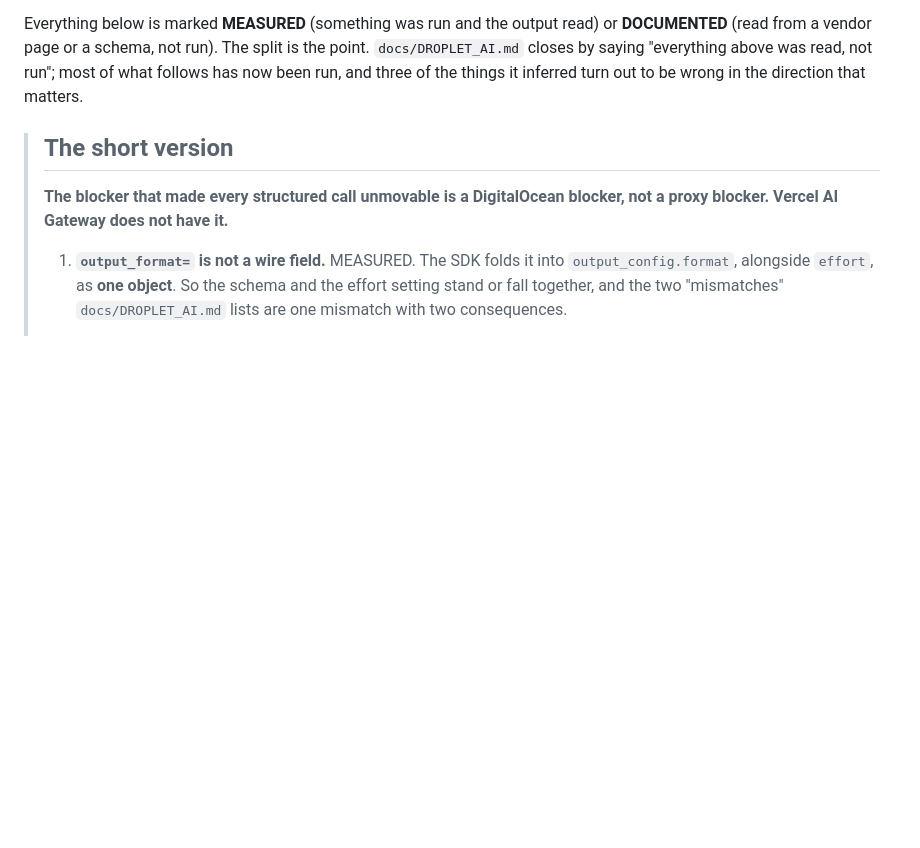
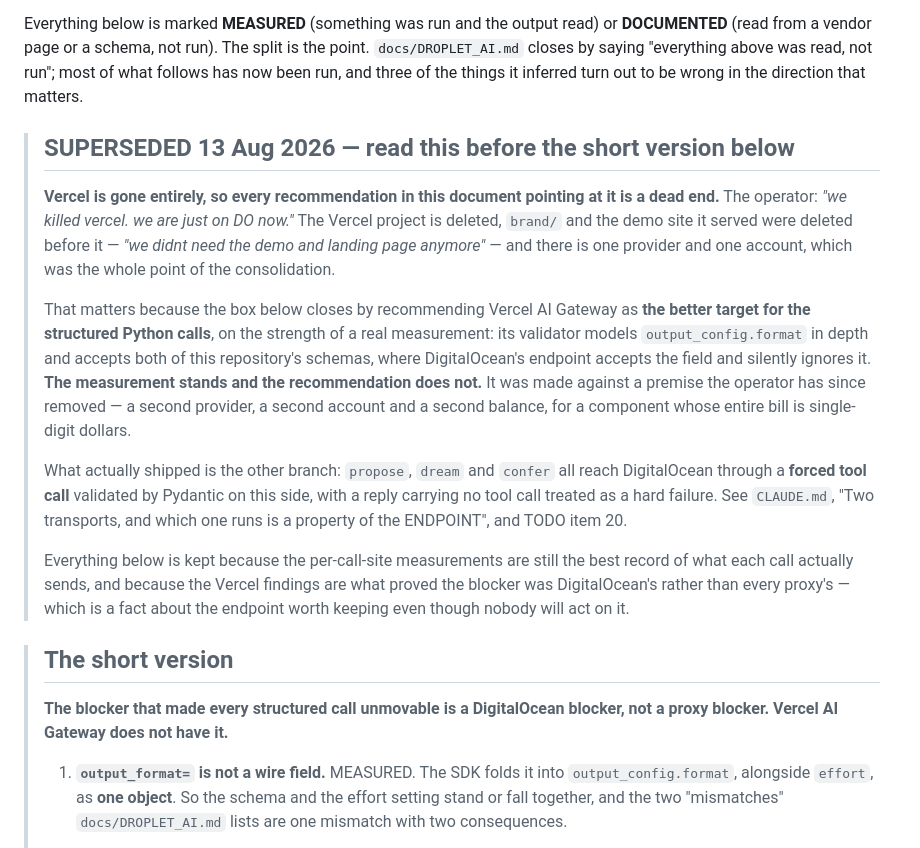
Before and after one commit to electrumnz/Electrum_Investments, a Markdown page: docs/MODEL_CALLS.md, the part around the change. Rendered like a GitHub page; blank space fills up the shorter version.

Commit message:
Vercel is gone, so the doc recommending it is a dead end
The operator closed it: "we killed vercel. we are just on DO now", and the
demo and landing page it served went before it. One provider, one account,
which was the point of the consolidation.

MODEL_CALLS.md closes its short version by recommending Vercel AI Gateway as
the better target for the structured Python calls, on a real measurement --
its validator models output_config.format in depth and accepts both schemas,
where DigitalOcean accepts the field and ignores it. The measurement stands
and the recommendation does not: it was made against a premise the operator
has removed.

Superseded at the top rather than edited away, because the Vercel findings
are what established that the blocker is DigitalOcean's rather than every
proxy's. That is a fact about the endpoint worth keeping even though nobody
will act on it.

Also replaces my own weaker finding on the Vercel project with the
operator's answer -- I could establish that nothing Vercel was failing on
this repo's PRs, not that the project was gone.

Co-Authored-By: Claude Opus 5 <noreply@anthropic.com>
Claude-Session: https://claude.ai/code/session_01JXb2y7YcdLAsMu1ucsKxd6

```diff
--- a/docs/MODEL_CALLS.md
+++ b/docs/MODEL_CALLS.md
@@ -20,6 +20,36 @@ or **DOCUMENTED** (read from a vendor page or a schema, not run). The split is
 the point. `docs/DROPLET_AI.md` closes by saying "everything above was read, not
 run"; most of what follows has now been run, and three of the things it inferred
 turn out to be wrong in the direction that matters.
+
+> ## SUPERSEDED 13 Aug 2026 — read this before the short version below
+>
+> **Vercel is gone entirely, so every recommendation in this document pointing
+> at it is a dead end.** The operator: *"we killed vercel. we are just on DO
+> now."* The Vercel project is deleted, `brand/` and the demo site it served
+> were deleted before it — *"we didnt need the demo and landing page anymore"* —
+> and there is one provider and one account, which was the whole point of the
+> consolidation.
+>
+> That matters because the box below closes by recommending Vercel AI Gateway
+> as **the better target for the structured Python calls**, on the strength of a
+> real measurement: its validator models `output_config.format` in depth and
+> accepts both of this repository's schemas, where DigitalOcean's endpoint
+> accepts the field and silently ignores it. **The measurement stands and the
+> recommendation does not.** It was made against a premise the operator has
+> since removed — a second provider, a second account and a second balance,
+> for a component whose entire bill is single-digit dollars.
+>
+> What actually shipped is the other branch: `propose`, `dream` and `confer`
+> all reach DigitalOcean through a **forced tool call** validated by Pydantic on
+> this side, with a reply carrying no tool call treated as a hard failure. See
+> `CLAUDE.md`, "Two transports, and which one runs is a property of the
+> ENDPOINT", and TODO item 20.
+>
+> Everything below is kept because the per-call-site measurements are still the
+> best record of what each call actually sends, and because the Vercel findings
+> are what proved the blocker was DigitalOcean's rather than every proxy's —
+> which is a fact about the endpoint worth keeping even though nobody will act
+> on it.
 
 > ## The short version
 >
```
Also changed, not shown: TODO.md (+8 -7 lines).
